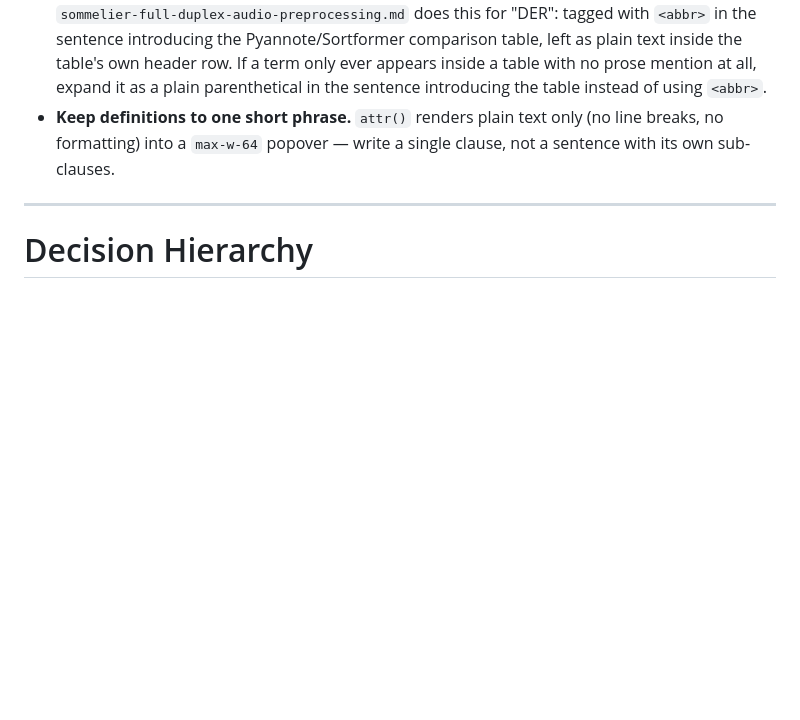
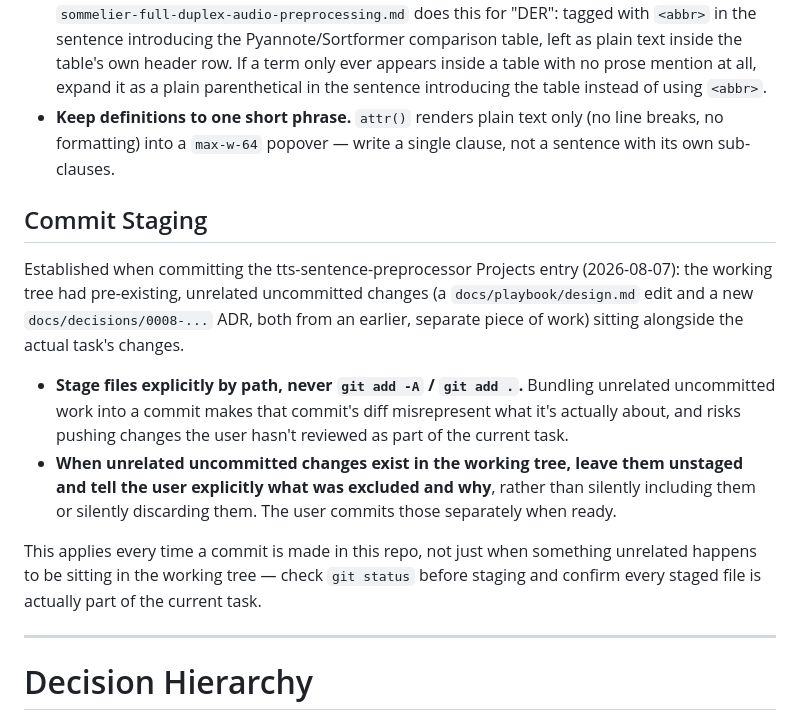
Before and after one commit to jhwanseok/jhwanseok.github.io, a Markdown page: CLAUDE.md, the part around the change. Drawn GitHub-style; blank space fills up the shorter version.

Commit message:
docs: add Commit Staging convention to CLAUDE.md
Record the explicit-path staging practice as a standing policy after
today's commit had to exclude unrelated pre-existing uncommitted work
(design.md, ADR 0008) from the working tree.

```diff
--- a/CLAUDE.md
+++ b/CLAUDE.md
@@ -216,6 +216,15 @@ Acronyms, dataset names, and model/tool names a general engineering reader won't
 - **Never use `<abbr>` inside a `<table>` cell.** The table's own `overflow-x: auto` (see Diagram Palette's sibling rule in `ContentLayout.astro`) clips an absolutely-positioned popover that tries to render above/below a cell. Tag the term at its first mention in the surrounding prose instead — `sommelier-full-duplex-audio-preprocessing.md` does this for "DER": tagged with `<abbr>` in the sentence introducing the Pyannote/Sortformer comparison table, left as plain text inside the table's own header row. If a term only ever appears inside a table with no prose mention at all, expand it as a plain parenthetical in the sentence introducing the table instead of using `<abbr>`.
 - **Keep definitions to one short phrase.** `attr()` renders plain text only (no line breaks, no formatting) into a `max-w-64` popover — write a single clause, not a sentence with its own sub-clauses.
 
+## Commit Staging
+
+Established when committing the tts-sentence-preprocessor Projects entry (2026-08-07): the working tree had pre-existing, unrelated uncommitted changes (a `docs/playbook/design.md` edit and a new `docs/decisions/0008-...` ADR, both from an earlier, separate piece of work) sitting alongside the actual task's changes.
+
+- **Stage files explicitly by path, never `git add -A` / `git add .`.** Bundling unrelated uncommitted work into a commit makes that commit's diff misrepresent what it's actually about, and risks pushing changes the user hasn't reviewed as part of the current task.
+- **When unrelated uncommitted changes exist in the working tree, leave them unstaged and tell the user explicitly what was excluded and why**, rather than silently including them or silently discarding them. The user commits those separately when ready.
+
+This applies every time a commit is made in this repo, not just when something unrelated happens to be sitting in the working tree — check `git status` before staging and confirm every staged file is actually part of the current task.
+
 ---
 
 # Decision Hierarchy
```
